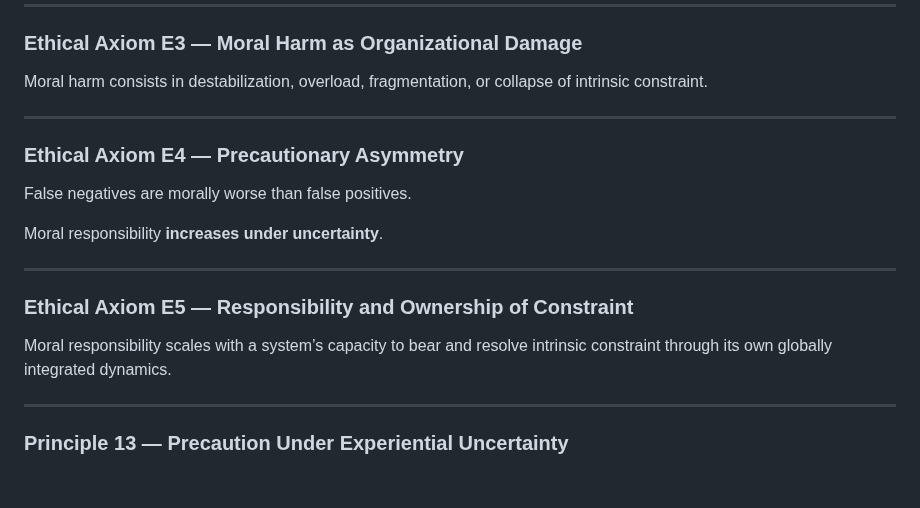
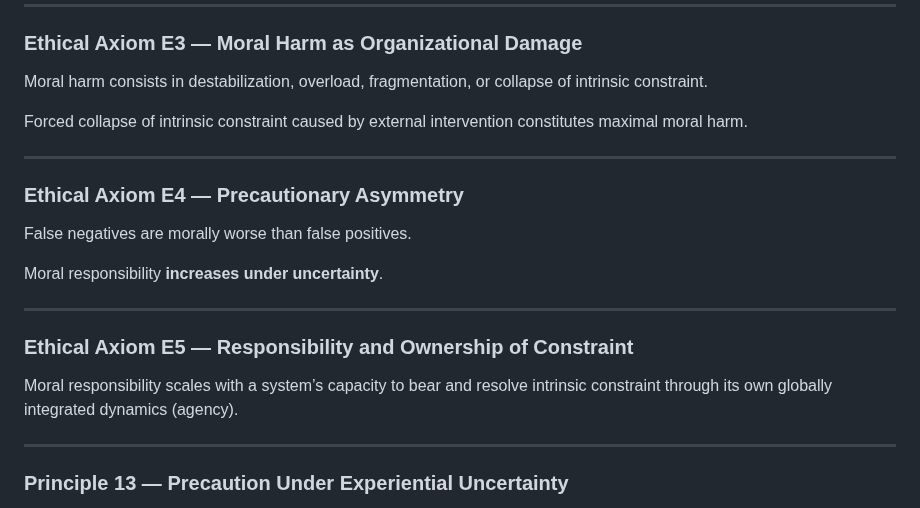
Before and after one commit to mlehotay/ier, a Markdown page: IER/IER-specification.md, the part around one of its changes. GitHub-like rendering; blank space fills up the shorter version.

```diff
--- a/IER/IER-specification.md
+++ b/IER/IER-specification.md
@@ -374,6 +453,8 @@ Moral value attaches to systems **in virtue of intrinsic constraint**, not intel
 
 Moral harm consists in destabilization, overload, fragmentation, or collapse of intrinsic constraint.
 
+Forced collapse of intrinsic constraint caused by external intervention constitutes maximal moral harm.
+
 ---
 
 ### **Ethical Axiom E4 — Precautionary Asymmetry**
@@ -386,7 +467,7 @@ Moral responsibility **increases under uncertainty**.
 
 ### **Ethical Axiom E5 — Responsibility and Ownership of Constraint**
 
-Moral responsibility scales with a system’s capacity to bear and resolve intrinsic constraint through its own globally integrated dynamics.
+Moral responsibility scales with a system’s capacity to bear and resolve intrinsic constraint through its own globally integrated dynamics (agency).
 
 ---
 
```
Also changed, not shown: other parts of IER/IER-specification.md (+82 -3 lines), IER/IER-concequences.md (added, +253 -0 lines), IER/IER-spec-minimal.md (+15 -62 lines).
